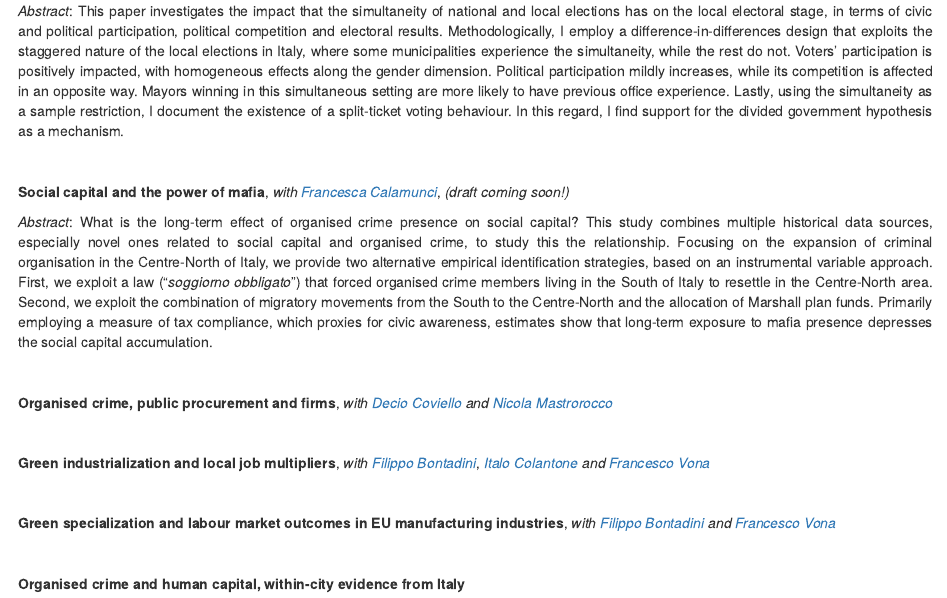
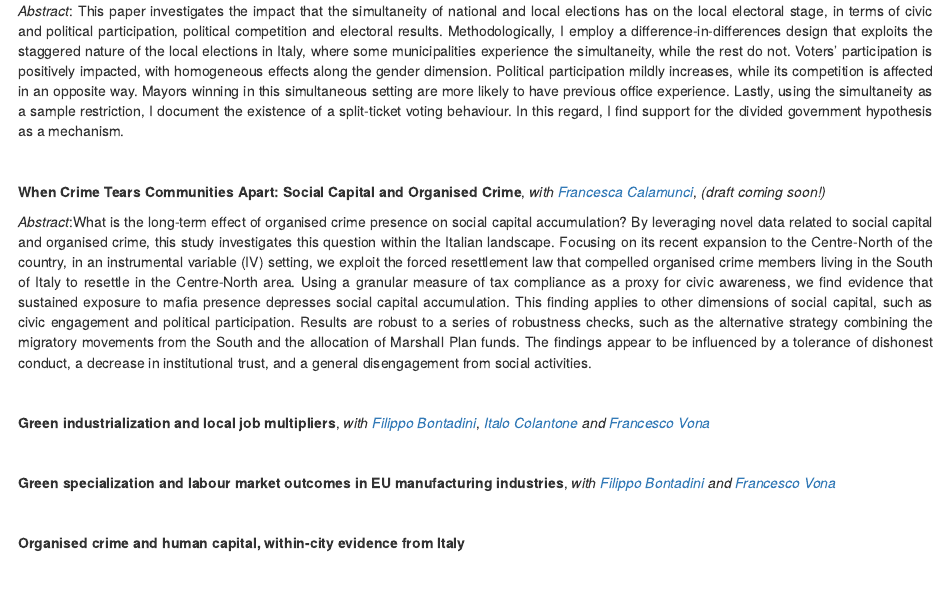
Before and after one commit to FedFabFrat/FedFabFrat.github.io, an R Markdown document (research.Rmd): the page in a window 1100 px wide, from 240 px down. The pictures show the output file research.html that the author committed with the source, opened offline; library style sheets and scripts come from the installed R packages.

Commit message:
update papers

```diff
--- a/research.Rmd
+++ b/research.Rmd
@@ -19,15 +19,12 @@
 <br />
 
 
-**Social capital and the power of mafia**, *with* <a href="https://sites.google.com/view/francescacalamunci/home?authuser=0" target="_blank">*Francesca Calamunci*</a>, *(draft coming soon!)*
+**When Crime Tears Communities Apart: Social Capital and Organised Crime**, *with* <a href="https://sites.google.com/view/francescacalamunci/home?authuser=0" target="_blank">*Francesca Calamunci*</a>, *(draft coming soon!)*
 
-*Abstract*: What is the long-term effect of organised crime presence on social capital? This study combines multiple historical data sources, especially novel ones related to social capital and organised crime, to study this the relationship. Focusing on the expansion of criminal organisation in the Centre-North of Italy, we provide two alternative empirical identification strategies, based on an instrumental variable approach. First, we exploit a law ("*soggiorno obbligato*") that forced organised crime members living in the South of Italy to resettle in the Centre-North area. Second, we exploit the combination of migratory movements from the South to the Centre-North and the allocation of Marshall plan funds. Primarily employing a measure of tax compliance, which proxies for civic awareness, estimates show that long-term exposure to mafia presence depresses the social capital accumulation.
+*Abstract*:What is the long-term effect of organised crime presence on social capital accumulation? By leveraging novel data related to social capital and organised crime, this study investigates this question within the Italian landscape. Focusing on its recent expansion to the Centre-North of the country, in an instrumental variable  (IV) setting, we exploit the forced resettlement law that compelled organised crime members living in the South of Italy to resettle in the Centre-North area. Using a granular measure of tax compliance as a proxy for civic awareness, we find evidence that sustained exposure to mafia presence depresses social capital accumulation. This finding applies to other dimensions of social capital, such as civic engagement and political participation. Results are robust to a series of robustness checks, such as the alternative strategy combining the migratory movements from the South and the allocation of Marshall Plan funds. The findings appear to be influenced by a tolerance of dishonest conduct, a decrease in institutional trust, and a general disengagement from social activities.
 
 <br />
 
-**Organised crime, public procurement and firms**, *with* <a href="https://tintin.hec.ca/pages/decio.coviello/home.html" target="_blank">*Decio Coviello*</a> *and* <a href="https://nicolamastrorocco.com/" target="_blank">*Nicola Mastrorocco*</a>
-
-<br />
 
 **Green industrialization and local job multipliers**, *with* <a href="https://sites.google.com/view/fbontadini/home" target="_blank">*Filippo Bontadini*</a>, <a href="https://sites.google.com/view/italocolantone/home?authuser=0" target="_blank">*Italo Colantone*</a> *and* <a href="https://sites.google.com/view/francescovona/home" target="_blank">*Francesco Vona*</a>
 
```
Also changed, not shown: research.html.
